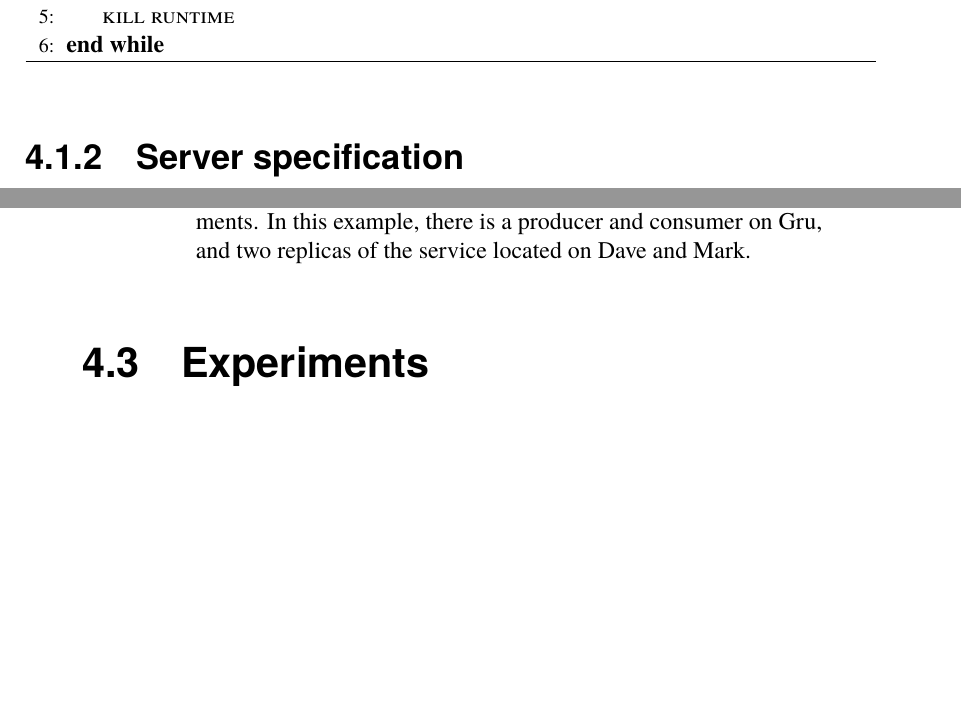
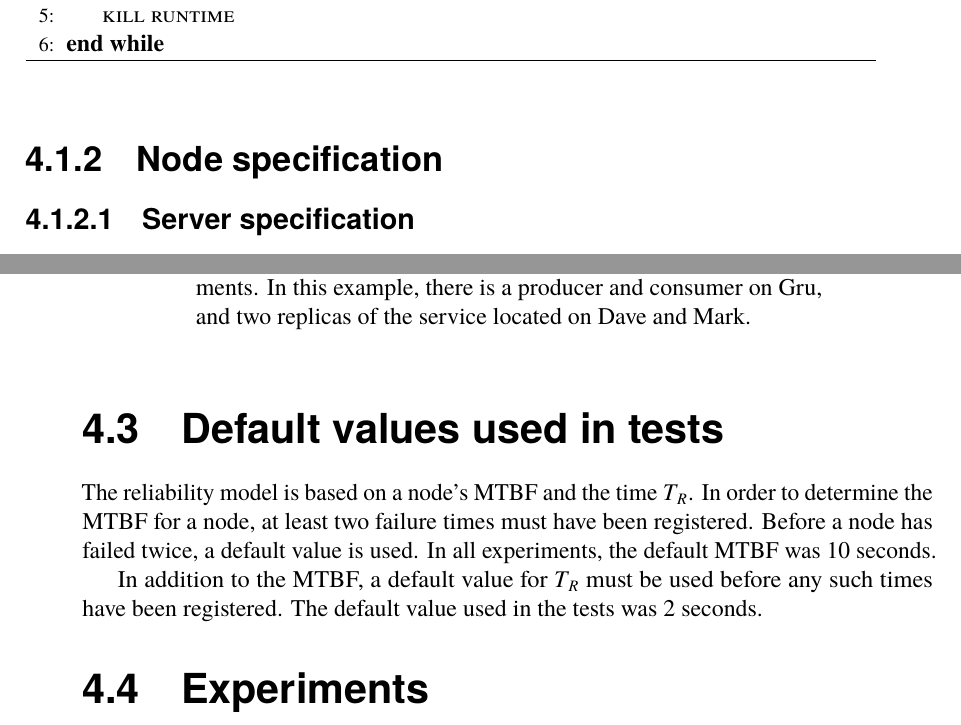
Before and after one commit to PStahl/master_thesis, a LaTeX thesis (report.tex): two parts of pages 42 and 43 of 73, joined at a grey line, cut so that both start at the same text, the shorter picture padded with empty space. Compiled offline with pdfLaTeX.

Commit message:
update evaluation

```diff
--- a/report.tex
+++ b/report.tex
@@ -1000,6 +1000,7 @@ The process of killing and restarting is shown in~\cref{alg:simulating_node_fail
 	\end{algorithmic}
 \end{algorithm}
 
-\subsection{Server specification} \label{sec:server_spec}
+\subsection{Node specification}
+\subsubsection{Server specification} \label{sec:server_spec}
 The servers used in the experiments all had a Intel(R) Xeon(R) CPU E5-2420 v2 of 2.20 GHz and 24 GB RAM. Furthermore, they were all connected with a 1000 Mb/s link with a latency of less than 0.2 ms.
 
@@ -1020,8 +1021,10 @@ The computational environment and the application is shown in~\cref{fig:evaluati
 \caption{The computational environment used in the experiments. In this example, there is a producer and consumer on Gru, and two replicas of the service located on Dave and Mark.} \label{fig:evaluation_application}
 \end{figure}
 
-%REPLICATION TIME:
-%An average of the last "self.history" (default is 5) times. We consider these values to be most relevant.
+\section{Default values used in tests}
+The reliability model is based on a node's MTBF and the time $T_R$. In order to determine the MTBF for a node, at least two failure times must have been registered. Before a node has failed twice, a default value is used. In all experiments, the default MTBF was 10 seconds.
+
+In addition to the MTBF, a default value for $T_R$ must be used before any such times have been registered. The default value used in the tests was 2 seconds.
 
 \section{Experiments}
 
```
Also changed, not shown: report.tex (4 more changed lines).
